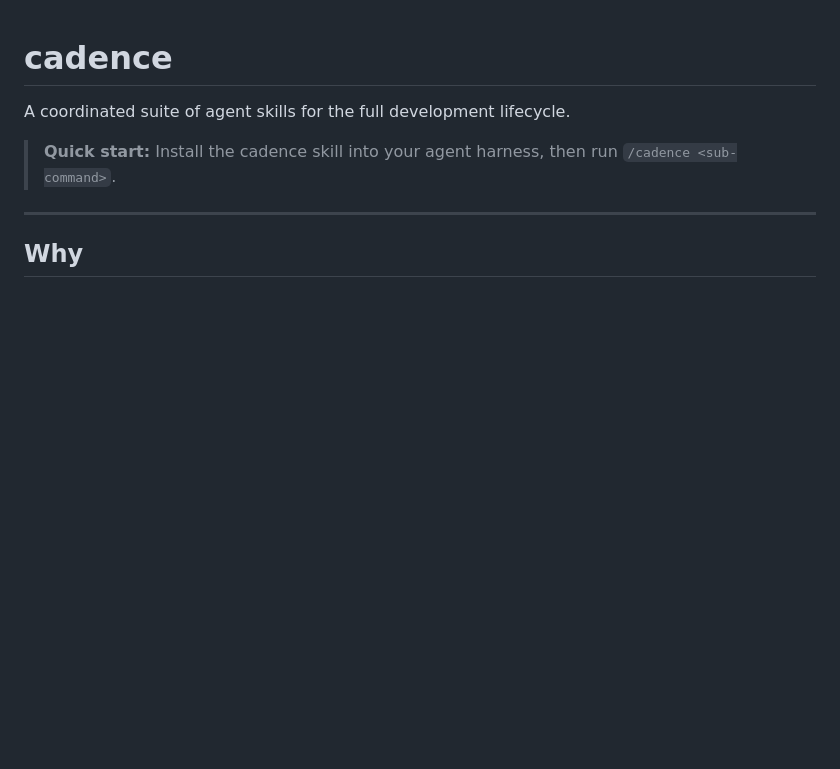
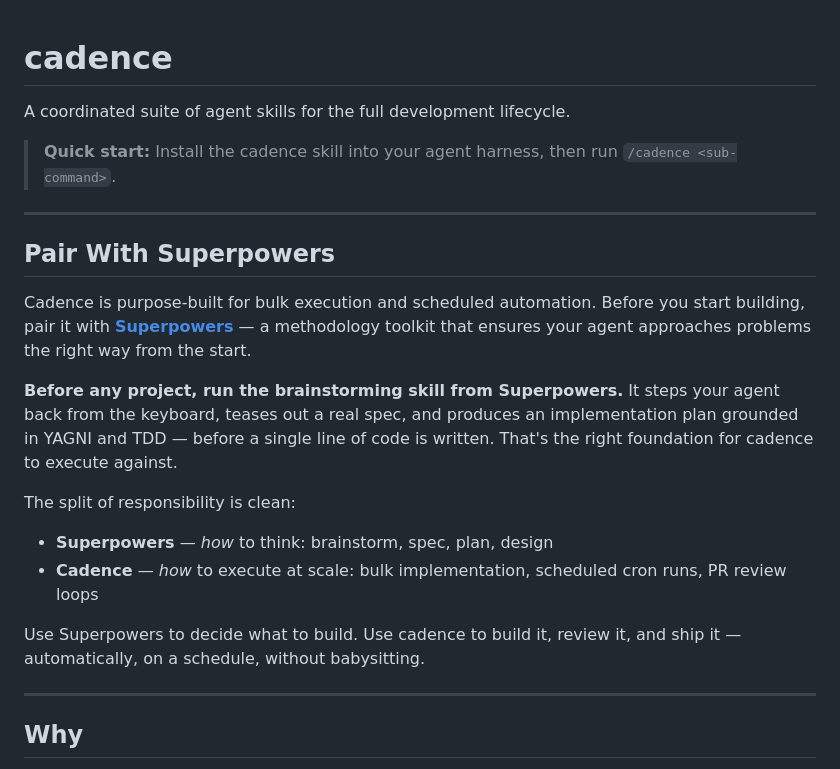
Before and after one commit to drewdoebereiner/cadence, a Markdown page: README.md, the part around the change. Rendered like a GitHub page; blank space fills up the shorter version.

Commit message:
docs: recommend Superpowers pairing in README

```diff
--- a/README.md
+++ b/README.md
@@ -3,6 +3,21 @@
 A coordinated suite of agent skills for the full development lifecycle.
 
 > **Quick start:** Install the cadence skill into your agent harness, then run `/cadence <sub-command>`.
+
+---
+
+## Pair With Superpowers
+
+Cadence is purpose-built for bulk execution and scheduled automation. Before you start building, pair it with **[Superpowers](https://github.com/obra/superpowers)** — a methodology toolkit that ensures your agent approaches problems the right way from the start.
+
+**Before any project, run the brainstorming skill from Superpowers.** It steps your agent back from the keyboard, teases out a real spec, and produces an implementation plan grounded in YAGNI and TDD — before a single line of code is written. That's the right foundation for cadence to execute against.
+
+The split of responsibility is clean:
+
+- **Superpowers** — _how_ to think: brainstorm, spec, plan, design
+- **Cadence** — _how_ to execute at scale: bulk implementation, scheduled cron runs, PR review loops
+
+Use Superpowers to decide what to build. Use cadence to build it, review it, and ship it — automatically, on a schedule, without babysitting.
 
 ---
 
```
